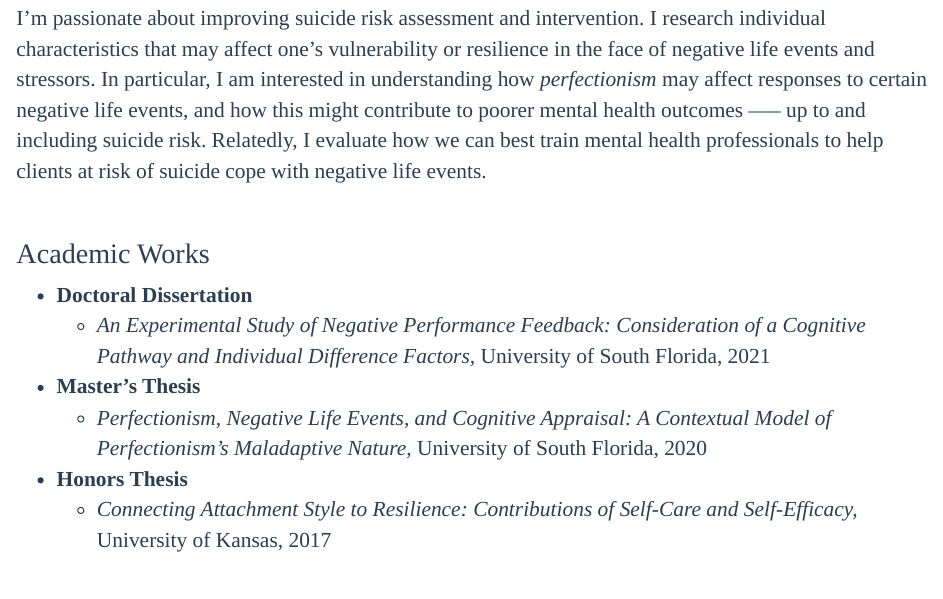
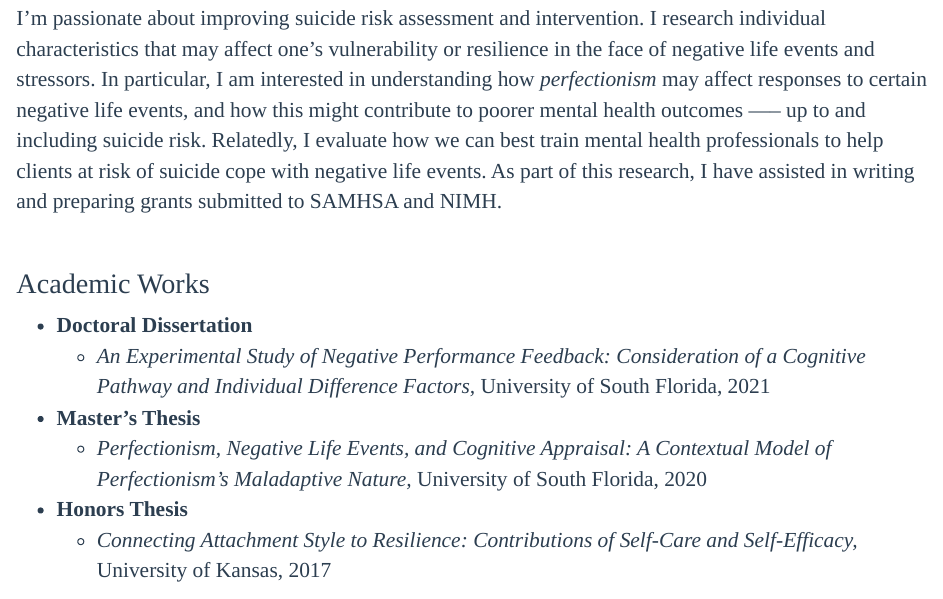
Before and after one commit to ansley9521/ansley9521.github.io, an R Markdown document (Research.Rmd): the page in a window 1100 px wide, from 190 px down. The pictures show the output file Research.html that the author committed with the source, opened offline; library style sheets and scripts come from the installed R packages.

Commit message:
goodnight

```diff
--- a/Research.Rmd
+++ b/Research.Rmd
@@ -4,7 +4,7 @@
 
 <br>
 
-I'm passionate about improving suicide risk assessment and intervention. I research individual characteristics that may affect one's vulnerability or resilience in the face of negative life events and stressors.  In particular, I am interested in understanding how *perfectionism* may affect responses to certain negative life events, and how this might contribute to poorer mental health outcomes —-- up to and including suicide risk. Relatedly, I evaluate how we can best train mental health professionals to help clients at risk of suicide cope with negative life events.
+I'm passionate about improving suicide risk assessment and intervention. I research individual characteristics that may affect one's vulnerability or resilience in the face of negative life events and stressors.  In particular, I am interested in understanding how *perfectionism* may affect responses to certain negative life events, and how this might contribute to poorer mental health outcomes —-- up to and including suicide risk. Relatedly, I evaluate how we can best train mental health professionals to help clients at risk of suicide cope with negative life events. As part of this research, I have assisted in writing and preparing grants submitted to SAMHSA and NIMH.
 
 <br>
 
```
Also changed, not shown: Clinical.Rmd (line endings or trailing spaces), Research.html, Research.Rmd (2 more changed lines).
